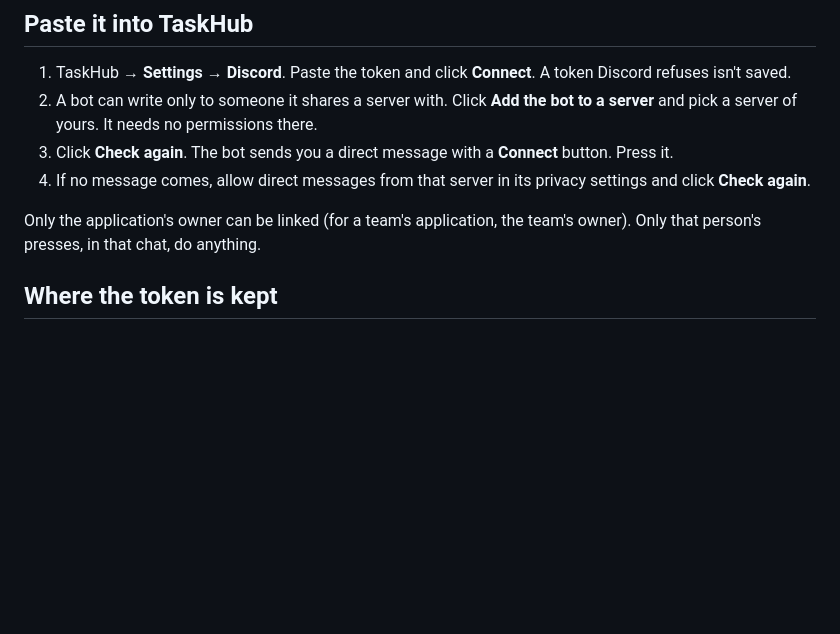
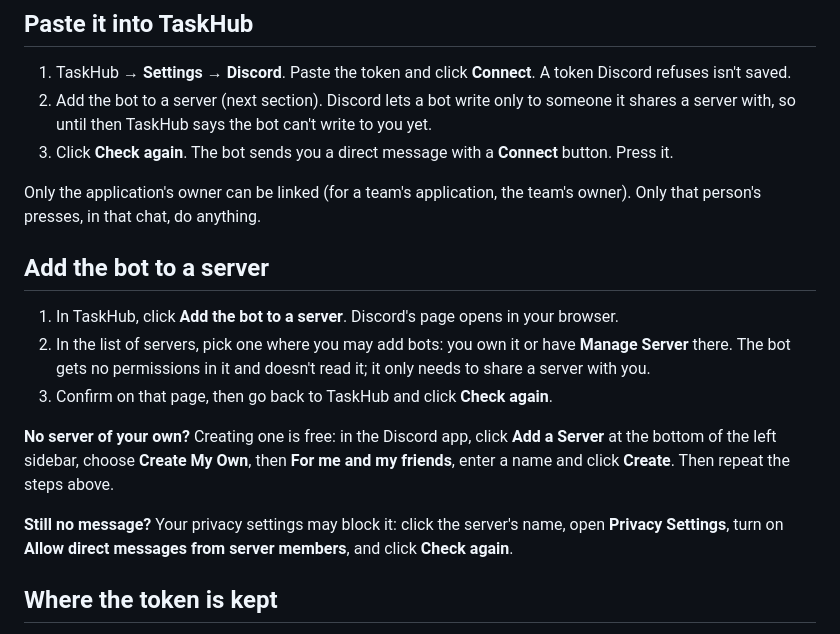
Before and after one commit to FelixMUrphy/TaskHub, a Markdown page: docs/keys/discord.md, the part around one of its changes. GitHub-like rendering; blank space fills up the shorter version.

```diff
--- a/docs/keys/discord.md
+++ b/docs/keys/discord.md
@@ -16,11 +16,19 @@
 
 ## Paste it into TaskHub
 1. TaskHub → **Settings** → **Discord**. Paste the token and click **Connect**. A token Discord refuses isn't saved.
-2. A bot can write only to someone it shares a server with. Click **Add the bot to a server** and pick a server of yours. It needs no permissions there.
+2. Add the bot to a server (next section). Discord lets a bot write only to someone it shares a server with, so until then TaskHub says the bot can't write to you yet.
 3. Click **Check again**. The bot sends you a direct message with a **Connect** button. Press it.
-4. If no message comes, allow direct messages from that server in its privacy settings and click **Check again**.
 
 Only the application's owner can be linked (for a team's application, the team's owner). Only that person's presses, in that chat, do anything.
+
+## Add the bot to a server
+1. In TaskHub, click **Add the bot to a server**. Discord's page opens in your browser.
+2. In the list of servers, pick one where you may add bots: you own it or have **Manage Server** there. The bot gets no permissions in it and doesn't read it; it only needs to share a server with you.
+3. Confirm on that page, then go back to TaskHub and click **Check again**.
+
+**No server of your own?** Creating one is free: in the Discord app, click **Add a Server** at the bottom of the left sidebar, choose **Create My Own**, then **For me and my friends**, enter a name and click **Create**. Then repeat the steps above.
+
+**Still no message?** Your privacy settings may block it: click the server's name, open **Privacy Settings**, turn on **Allow direct messages from server members**, and click **Check again**.
 
 ## Where the token is kept
 - Only in the Windows Credential Manager, never in `config.json`. If the Credential Manager is unavailable, TaskHub says so and doesn't connect.
```
Also changed, not shown: other parts of docs/keys/discord.md (+2 -0 lines), README.md (+1 -1 lines), docs/keys/discord.uk.md (+12 -2 lines).
